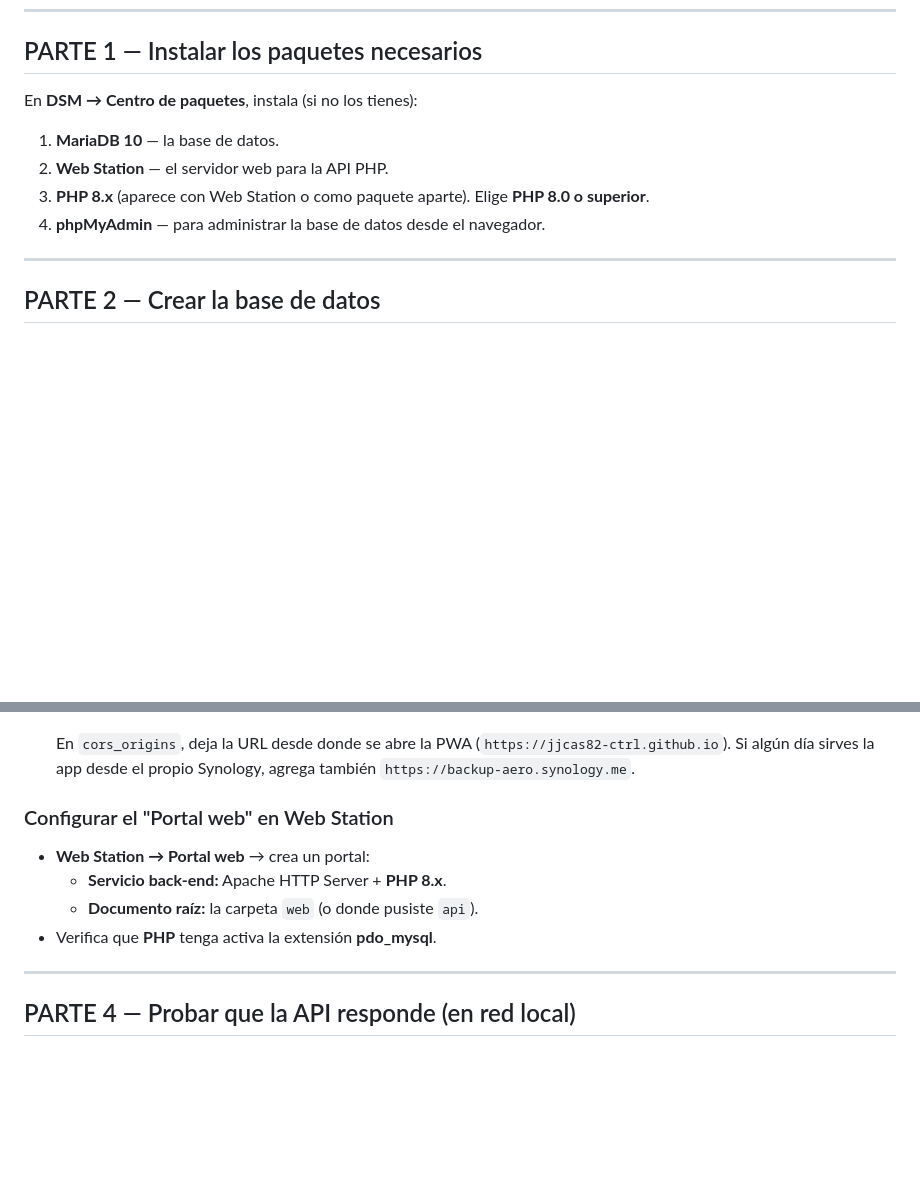
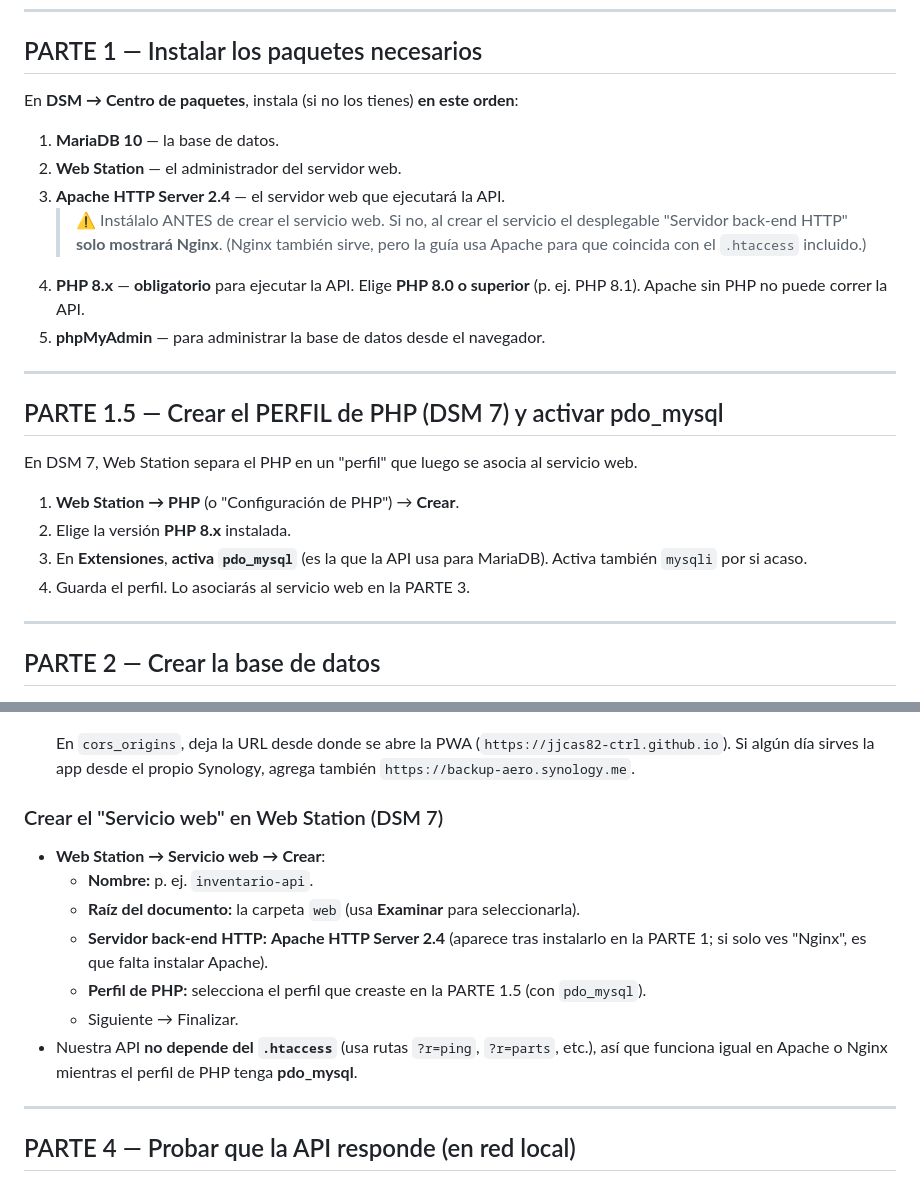
Before and after one commit to jjcas82-ctrl/inventario-vehiculos, a Markdown page: backend/INSTALACION-SYNOLOGY.md, 2 parts joined by grey strips. GitHub-like rendering; blank space fills up the shorter version.

Commit message:
docs(synology): instalar Apache+PHP antes del servicio web y crear perfil PHP con pdo_mysql
Aclara el orden de instalación: Apache HTTP Server 2.4 y PHP 8.x deben
instalarse ANTES de crear el servicio web (si no, el back-end solo muestra
Nginx). Agrega la PARTE 1.5 para crear el perfil de PHP (DSM 7) y activar la
extensión pdo_mysql, y actualiza la PARTE 3 al flujo real de Servicio web.

```diff
--- a/backend/INSTALACION-SYNOLOGY.md
+++ b/backend/INSTALACION-SYNOLOGY.md
@@ -17,12 +17,29 @@ Datos de tu equipo (confirmados):
 
 ## PARTE 1 — Instalar los paquetes necesarios
 
-En **DSM → Centro de paquetes**, instala (si no los tienes):
+En **DSM → Centro de paquetes**, instala (si no los tienes) **en este orden**:
 
 1. **MariaDB 10** — la base de datos.
-2. **Web Station** — el servidor web para la API PHP.
-3. **PHP 8.x** (aparece con Web Station o como paquete aparte). Elige **PHP 8.0 o superior**.
-4. **phpMyAdmin** — para administrar la base de datos desde el navegador.
+2. **Web Station** — el administrador del servidor web.
+3. **Apache HTTP Server 2.4** — el servidor web que ejecutará la API.
+   > ⚠️ Instálalo ANTES de crear el servicio web. Si no, al crear el servicio el
+   > desplegable "Servidor back-end HTTP" **solo mostrará Nginx**. (Nginx también
+   > sirve, pero la guía usa Apache para que coincida con el `.htaccess` incluido.)
+4. **PHP 8.x** — **obligatorio** para ejecutar la API. Elige **PHP 8.0 o superior**
+   (p. ej. PHP 8.1). Apache sin PHP no puede correr la API.
+5. **phpMyAdmin** — para administrar la base de datos desde el navegador.
+
+---
+
+## PARTE 1.5 — Crear el PERFIL de PHP (DSM 7) y activar pdo_mysql
+
+En DSM 7, Web Station separa el PHP en un "perfil" que luego se asocia al servicio web.
+
+1. **Web Station → PHP** (o "Configuración de PHP") → **Crear**.
+2. Elige la versión **PHP 8.x** instalada.
+3. En **Extensiones**, **activa `pdo_mysql`** (es la que la API usa para MariaDB).
+   Activa también `mysqli` por si acaso.
+4. Guarda el perfil. Lo asociarás al servicio web en la PARTE 3.
 
 ---
 
@@ -68,11 +85,16 @@ En **DSM → Centro de paquetes**, instala (si no los tienes):
    (`https://jjcas82-ctrl.github.io`). Si algún día sirves la app desde el propio
    Synology, agrega también `https://backup-aero.synology.me`.
 
-### Configurar el "Portal web" en Web Station
-- **Web Station → Portal web** → crea un portal:
-  - **Servicio back-end:** Apache HTTP Server + **PHP 8.x**.
-  - **Documento raíz:** la carpeta `web` (o donde pusiste `api`).
-- Verifica que **PHP** tenga activa la extensión **pdo_mysql**.
+### Crear el "Servicio web" en Web Station (DSM 7)
+- **Web Station → Servicio web → Crear**:
+  - **Nombre:** p. ej. `inventario-api`.
+  - **Raíz del documento:** la carpeta `web` (usa **Examinar** para seleccionarla).
+  - **Servidor back-end HTTP:** **Apache HTTP Server 2.4** (aparece tras instalarlo en la
+    PARTE 1; si solo ves "Nginx", es que falta instalar Apache).
+  - **Perfil de PHP:** selecciona el perfil que creaste en la PARTE 1.5 (con `pdo_mysql`).
+  - Siguiente → Finalizar.
+- Nuestra API **no depende del `.htaccess`** (usa rutas `?r=ping`, `?r=parts`, etc.), así
+  que funciona igual en Apache o Nginx mientras el perfil de PHP tenga **pdo_mysql**.
 
 ---
 
```
